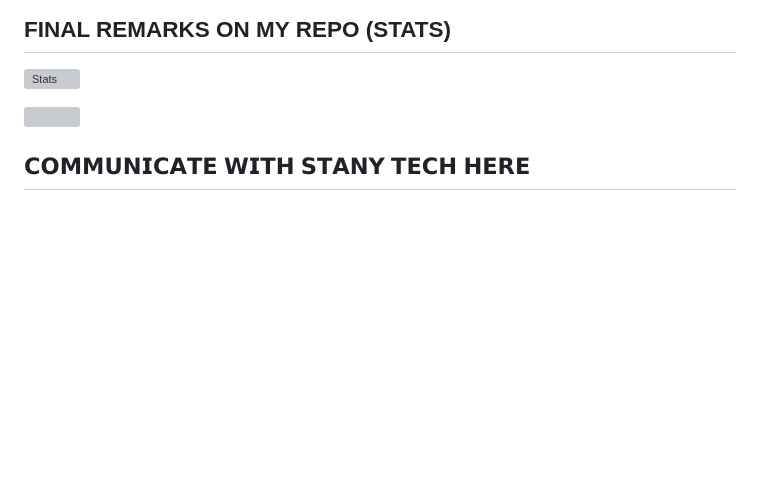
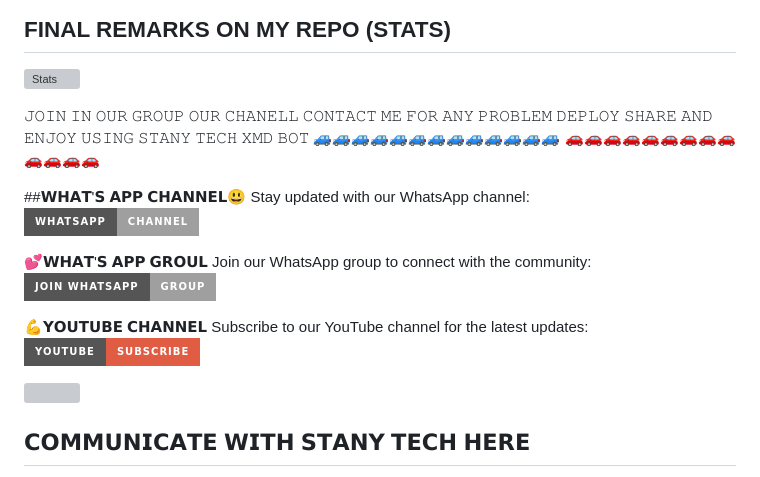
Before and after one commit to madariss5/STANY-TECH-XMD, a Markdown page: README.md, the part around the change. Rendered like a GitHub page; badges without logos; blank space fills up the shorter version; grey boxes are pictures that could not be loaded.

```diff
--- a/README.md
+++ b/README.md
@@ -81,9 +81,26 @@
 
 ![ Stats](https://github-readme-stats.vercel.app/api/pin/?username=Stanking11&repo=STANY-TECH-XMD&show_owner=true&theme=dark)
 
+𝙹𝙾𝙸𝙽 𝙸𝙽 𝙾𝚄𝚁 𝙶𝚁𝙾𝚄𝙿
+𝙾𝚄𝚁 𝙲𝙷𝙰𝙽𝙴𝙻𝙻
+𝙲𝙾𝙽𝚃𝙰𝙲𝚃 𝙼𝙴 𝙵𝙾𝚁 𝙰𝙽𝚈 𝙿𝚁𝙾𝙱𝙻𝙴𝙼
+𝙳𝙴𝙿𝙻𝙾𝚈 𝚂𝙷𝙰𝚁𝙴 𝙰𝙽𝙳 𝙴𝙽𝙹𝙾𝚈 𝚄𝚂𝙸𝙽𝙶
+𝚂𝚃𝙰𝙽𝚈 𝚃𝙴𝙲𝙷 𝚇𝙼𝙳 𝙱𝙾𝚃
+🚙🚙🚙🚙🚙🚙🚙🚙🚙🚙🚙🚙🚙
+🚗🚗🚗🚗🚗🚗🚗🚗🚗🚗🚗🚗🚗
 
 
+##𝗪𝗛𝗔𝗧'𝗦 𝗔𝗣𝗣 𝗖𝗛𝗔𝗡𝗡𝗘𝗟😃
+Stay updated with our WhatsApp channel:
+[![WhatsApp Channel](https://img.shields.io/badge/WhatsApp-Channel-green+yellow?style=for-the-badge)](https://whatsapp.com/channel/0029VaxKouY7tkj8NiPg0t45)
 
+💕𝗪𝗛𝗔𝗧'𝗦 𝗔𝗣𝗣 𝗚𝗥𝗢𝗨𝗟
+Join our WhatsApp group to connect with the community:
+[![WhatsApp Group](https://img.shields.io/badge/Join%20WhatsApp-Group-green+yellow?style=for-the-badge)](https://chat.whatsapp.com/EqfFoV8zm7hGTux2P4nmbN)
+
+💪𝗬𝗢𝗨𝗧𝗨𝗕𝗘 𝗖𝗛𝗔𝗡𝗡𝗘𝗟
+Subscribe to our YouTube channel for the latest updates:
+[![YouTube Channel](https://img.shields.io/badge/YouTube-Subscribe-red?style=for-the-badge)](https://youtube.com/@stanleytechnology?si=jQO3LPtvE92aw4fi)
 
 
 
```
